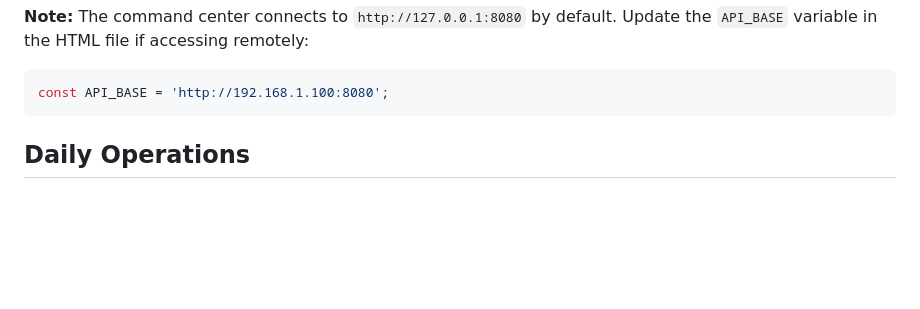
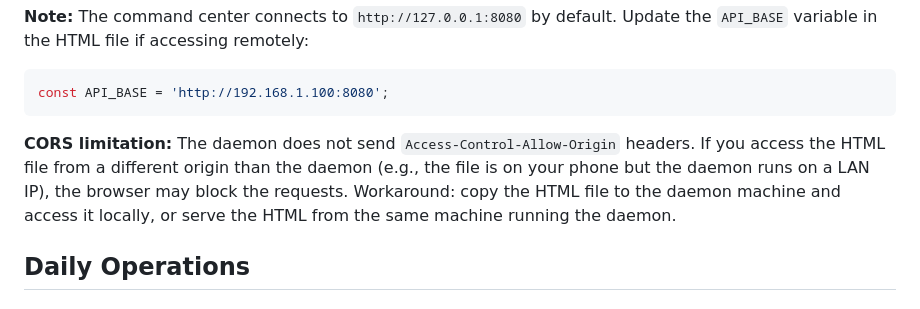
Before and after one commit to happybigmtn/zend, a Markdown page: docs/operator-quickstart.md, the part around the change. Drawn GitHub-style; blank space fills up the shorter version.

Commit message:
fabro(01KMBSW13KP6BKNY1P7VZBQHHA): polish (success)
Fabro-Run: 01KMBSW13KP6BKNY1P7VZBQHHA
Fabro-Completed: 4
Fabro-Checkpoint: 7598a9893f0217eb4eb9f8352f185f35378e5048

⚒️ Generated with [Fabro](https://fabro.sh)

````diff
--- a/docs/operator-quickstart.md
+++ b/docs/operator-quickstart.md
@@ -163,6 +163,12 @@ Update the `API_BASE` variable in the HTML file if accessing remotely:
 ```javascript
 const API_BASE = 'http://192.168.1.100:8080';
 ```
+
+**CORS limitation:** The daemon does not send `Access-Control-Allow-Origin` headers.
+If you access the HTML file from a different origin than the daemon (e.g., the file
+is on your phone but the daemon runs on a LAN IP), the browser may block the
+requests. Workaround: copy the HTML file to the daemon machine and access it
+locally, or serve the HTML from the same machine running the daemon.
 
 ## Daily Operations
 
````
